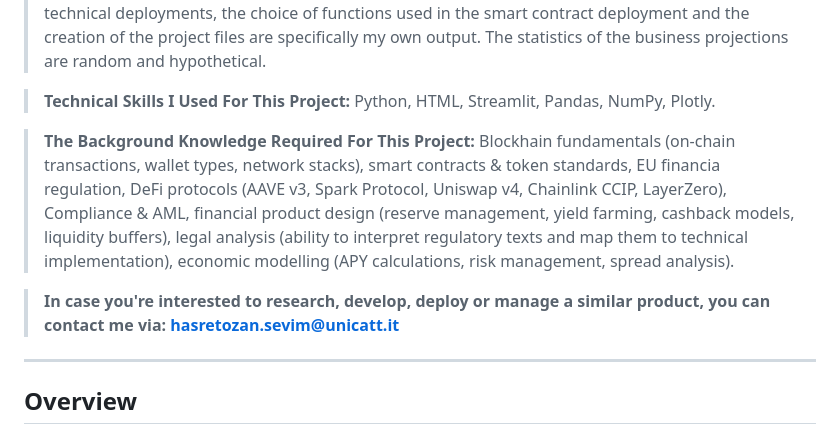
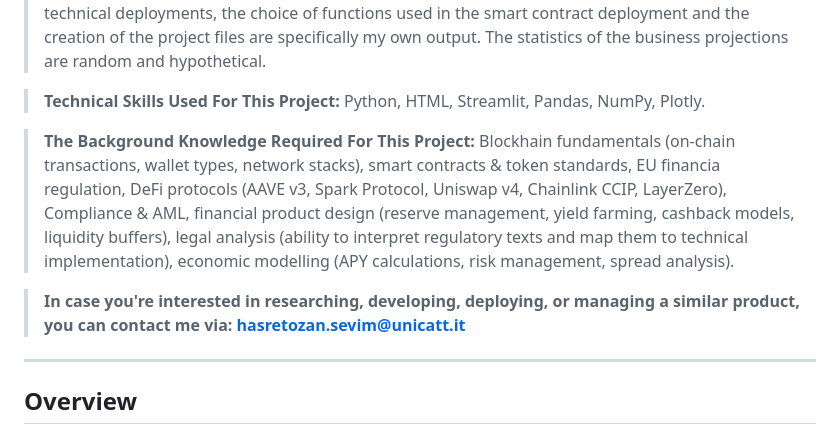
Before and after one commit to EconoDLT/Stedipay, a Markdown page: README.md, the part around the change. Drawn GitHub-style.

```diff
--- a/README.md
+++ b/README.md
@@ -14,11 +14,11 @@
 
 > **Language Model / AI Assistance Notice:** This project is developed to contribute my personal portfolio and show my capabilities and skills. I utilized LLMs only to brainstorm the idea, optimize the steps of the project design and management, and optimize the code during the process. The gap that this project fills (a general and hypothetical framework of a stablecoin card with compliance to the Euro-zone countries and smart swap capabilities), the originality, the choice of mechanical and technical deployments, the choice of functions used in the smart contract deployment and the creation of the project files are specifically my own output. The statistics of the business projections are random and hypothetical.
 
-> **Technical Skills I Used For This Project:** Python, HTML, Streamlit, Pandas, NumPy, Plotly.
+> **Technical Skills Used For This Project:** Python, HTML, Streamlit, Pandas, NumPy, Plotly.
 
 > **The Background Knowledge Required For This Project:** Blockhain fundamentals (on-chain transactions, wallet types, network stacks), smart contracts & token standards, EU financia regulation, DeFi protocols (AAVE v3, Spark Protocol, Uniswap v4, Chainlink CCIP, LayerZero), Compliance & AML, financial product design (reserve management, yield farming, cashback models, liquidity buffers), legal analysis (ability to interpret regulatory texts and map them to technical implementation), economic modelling (APY calculations, risk management, spread analysis).
 
-> **In case you're interested to research, develop, deploy or manage a similar product, you can contact me via: hasretozan.sevim@unicatt.it**
+> **In case you're interested in researching, developing, deploying, or managing a similar product, you can contact me via: hasretozan.sevim@unicatt.it**
 
 ---
 
```
